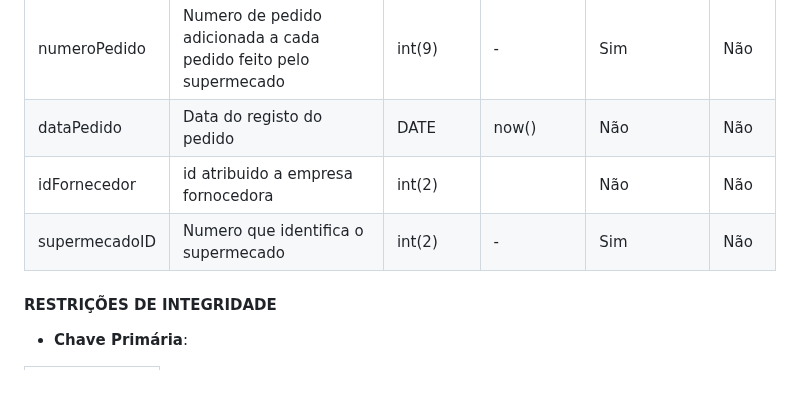
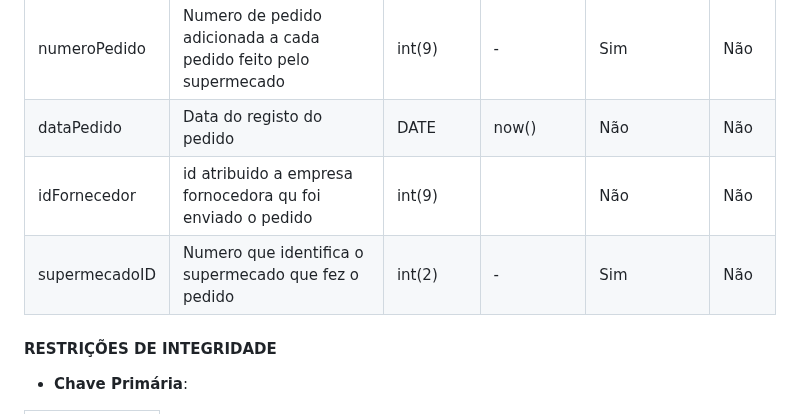
Before and after one commit to TCM23-SIBD-G03/M2, a Markdown page: doc/rebd/rebd04.md, the part around the change. Drawn GitHub-style; blank space fills up the shorter version.

```diff
--- a/doc/rebd/rebd04.md
+++ b/doc/rebd/rebd04.md
@@ -181,8 +181,8 @@ Esta tabela tem como objetivo armazenar toda os pedidos feitos pelo supermecado
 | :------- | :------------------------ | :---------- | :---------- | :--------- | :--- |
 | numeroPedido      | Numero de pedido adicionada a cada pedido feito pelo supermecado| int(9)     | -           | Sim   | Não  |
 | dataPedido   | Data do registo do pedido        | DATE    |  now()    | Não        | Não  |
-| idFornecedor    | id atribuido a empresa fornocedora       |     int(2) |     | Não        | Não  |
-| supermecadoID    | Numero que identifica o supermecado| int(2)     | -           | Sim   | Não  |
+| idFornecedor    | id atribuido a empresa fornocedora qu foi enviado o pedido       |     int(9) |     | Não        | Não  |
+| supermecadoID    | Numero que identifica o supermecado que fez o pedido | int(2)     | -           | Sim   | Não  |
 #### RESTRIÇÕES DE INTEGRIDADE <!-- omit in toc -->
 
 - **Chave Primária**:
```
